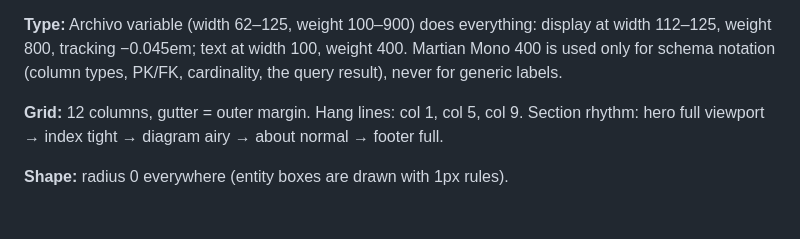
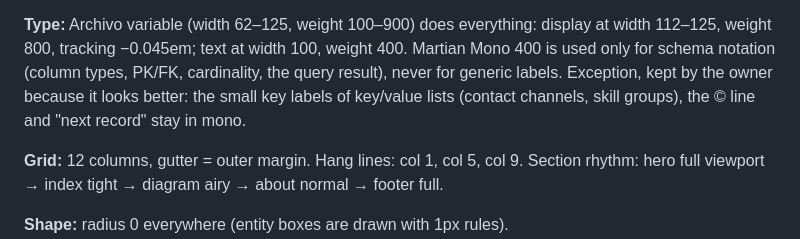
Before and after one commit to NaufalK25/portfolio, a Markdown page: DESIGN.md, the part around the change. Drawn GitHub-style; blank space fills up the shorter version.

Commit message:
keep small labels in mono as a design exception

```diff
--- a/DESIGN.md
+++ b/DESIGN.md
@@ -57,6 +57,8 @@ dark theme, at a softened value.
 **Type:** Archivo variable (width 62–125, weight 100–900) does everything: display at width 112–125,
 weight 800, tracking −0.045em; text at width 100, weight 400. Martian Mono 400 is used only for
 schema notation (column types, PK/FK, cardinality, the query result), never for generic labels.
+Exception, kept by the owner because it looks better: the small key labels of key/value lists
+(contact channels, skill groups), the © line and "next record" stay in mono.
 
 **Grid:** 12 columns, gutter = outer margin. Hang lines: col 1, col 5, col 9.
 Section rhythm: hero full viewport → index tight → diagram airy → about normal → footer full.
```
Also changed, not shown: CLAUDE.md (+2 -1 lines).
